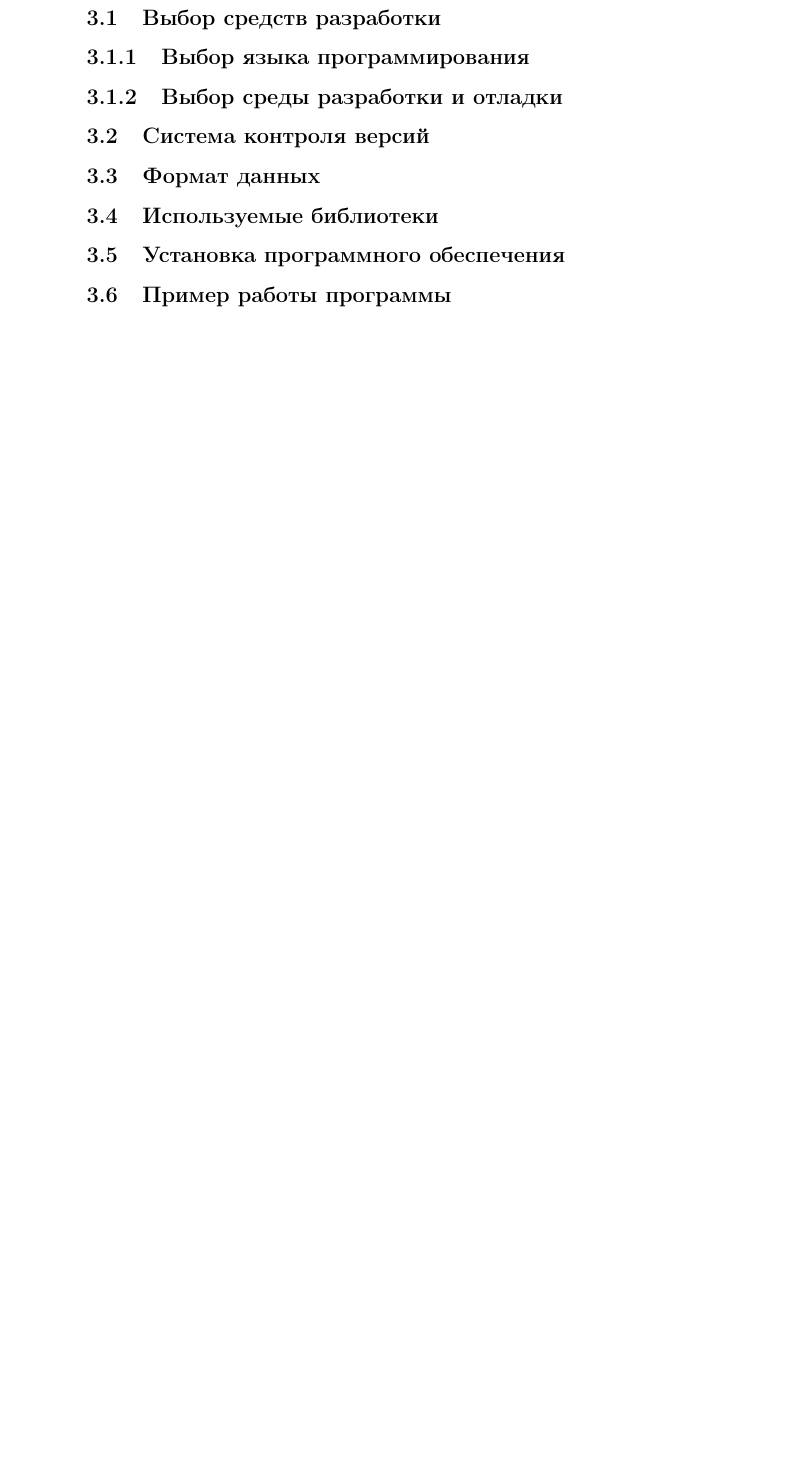
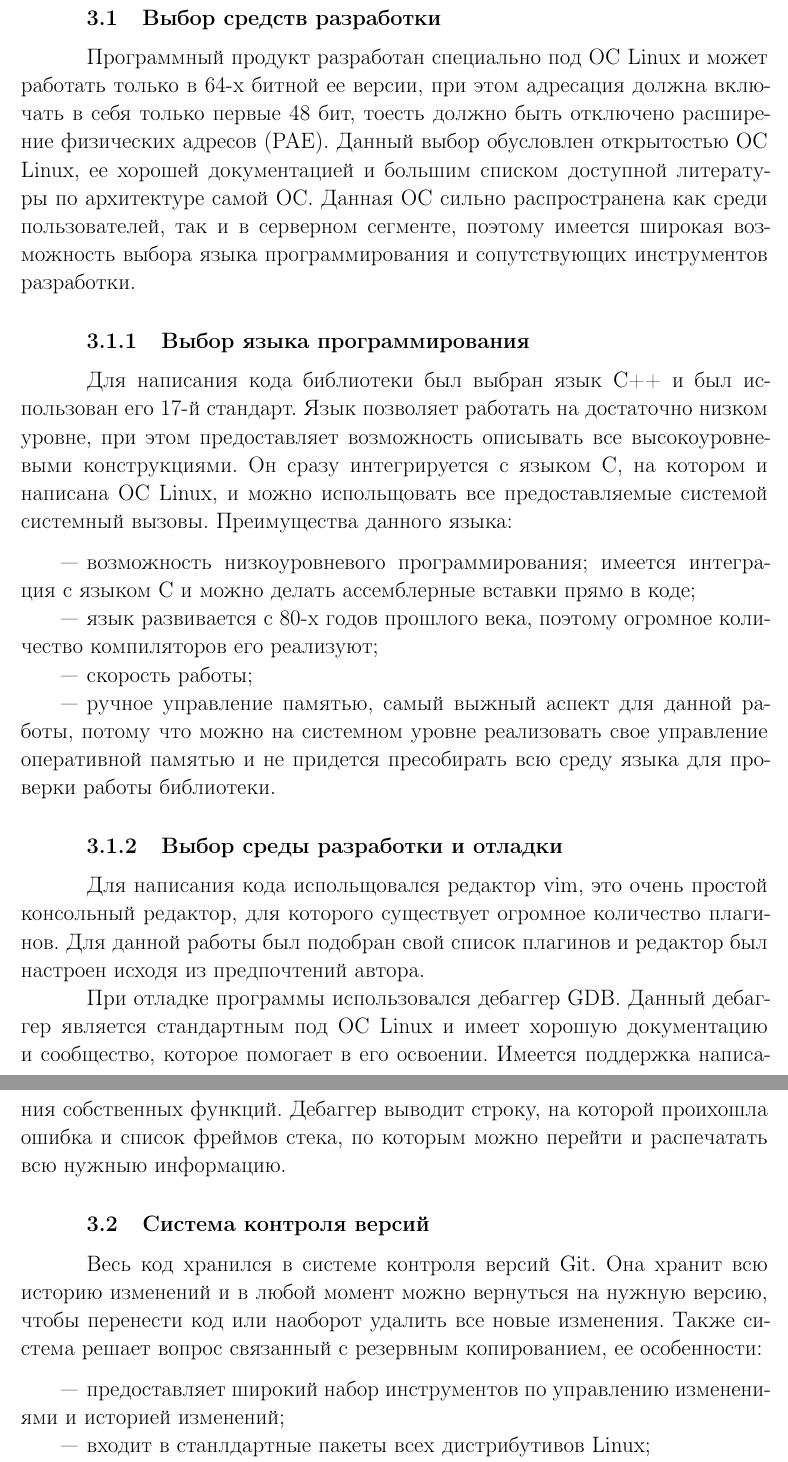
Before and after one commit to lieroz/masters-degree, a LaTeX document (docs/rpz.tex, which reads docs/40-impl.tex): part of page 61 of 64 before the commit and two parts of pages 61 and 62 of 65 after it, the two joined at a grey line, cut so that both start at the same text, the shorter picture padded with empty space. Compiled offline with pdfLaTeX; a LaTeX package or settings file that is missing is left out.

Commit message:
add impl

```diff
--- a/docs/40-impl.tex
+++ b/docs/40-impl.tex
@@ -1,9 +1,25 @@
 \chapter{Технологический раздел}
 \section{Выбор средств разработки}
+Программный продукт разработан специально под ОС Linux и может работать только в 64-х битной ее версии, при этом адресация должна включать в себя только первые 48 бит, тоесть должно быть отключено расширение физических адресов (PAE). Данный выбор обусловлен открытостью ОС Linux, ее хорошей документацией и большим списком доступной литературы по архитектуре самой ОС. Данная ОС сильно распространена как среди пользователей, так и в серверном сегменте, поэтому имеется широкая возможность выбора языка программирования и сопутствующих инструментов разработки.
+
 \subsection{Выбор языка программирования}
+Для написания кода библиотеки был выбран язык С++ и был использован его 17-й стандарт. Язык позволяет работать на достаточно низком уровне, при этом предоставляет возможность описывать все высокоуровневыми конструкциями. Он сразу интегрируется с языком С, на котором и написана ОС Linux, и можно испольщовать все предоставляемые системой системный вызовы. Преимущества данного языка:
+\begin{itemize}
+	\item возможность низкоуровневого программирования; имеется интеграция с языком С и можно делать ассемблерные вставки прямо в коде;
+	\item язык развивается с 80-х годов прошлого века, поэтому огромное количество компиляторов его реализуют;
+	\item скорость работы;
+	\item ручное управление памятью, самый выжный аспект для данной работы, потому что можно на системном уровне реализовать свое управление оперативной памятью и не придется пресобирать всю среду языка для проверки работы библиотеки.
+\end{itemize}
+
 \subsection{Выбор среды разработки и отладки}
+Для написания кода испольщовался редактор vim, это очень простой консольный редактор, для которого существует огромное количество плагинов. Для данной работы был подобран свой список плагинов и редактор был настроен исходя из предпочтений автора.
+
+При отладке программы использовался дебаггер GDB. Данный дебаггер является стандартным под ОС Linux и имеет хорошую документацию и сообщество, которое помогает в его освоении. Имеется поддержка написания собственных функций. Дебаггер выводит строку, на которой проихошла ошибка и список фреймов стека, по которым можно перейти и распечатать всю нужныю информацию.
+
 \section{Система контроля версий}
-\section{Формат данных}
-\section{Используемые библиотеки}
-\section{Установка программного обеспечения}
-\section{Пример работы программы}
+Весь код хранился в системе контроля версий Git. Она хранит всю историю изменений и в любой момент можно вернуться на нужную версию, чтобы перенести код или наоборот удалить все новые изменения. Также система решает вопрос связанный с резервным копированием, ее особенности:
+\begin{itemize}
+	\item предоставляет широкий набор инструментов по управлению изменениями и историей изменений;
+	\item входит в станлдартные пакеты всех дистрибутивов Linux;
+	\item поддерживается такими хостингами как GitHub/GitLab/BitBucket.
+\end{itemize}
```
